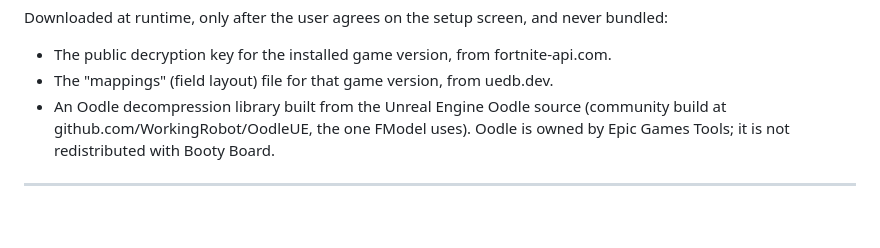
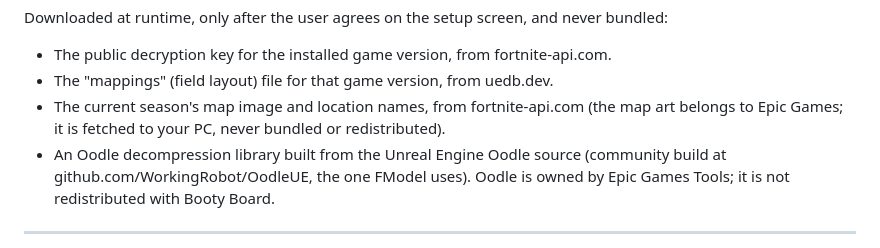
Before and after one commit to JoshuaR06/drop-report, a Markdown page: THIRD-PARTY-NOTICES.md, the part around the change. Rendered like a GitHub page; blank space fills up the shorter version.

```diff
--- a/THIRD-PARTY-NOTICES.md
+++ b/THIRD-PARTY-NOTICES.md
@@ -13,6 +13,8 @@ Downloaded at runtime, only after the user agrees on the setup screen, and never
 
 - The public decryption key for the installed game version, from fortnite-api.com.
 - The "mappings" (field layout) file for that game version, from uedb.dev.
+- The current season's map image and location names, from fortnite-api.com (the map art belongs to Epic Games; it is
+  fetched to your PC, never bundled or redistributed).
 - An Oodle decompression library built from the Unreal Engine Oodle source (community build at
   github.com/WorkingRobot/OodleUE, the one FModel uses). Oodle is owned by Epic Games Tools; it is not redistributed
   with Booty Board.
```
Also changed, not shown: README.md (+7 -6 lines), docs/FINDINGS.md (+22 -0 lines), docs/screenshots/match.png, 13 other files.
